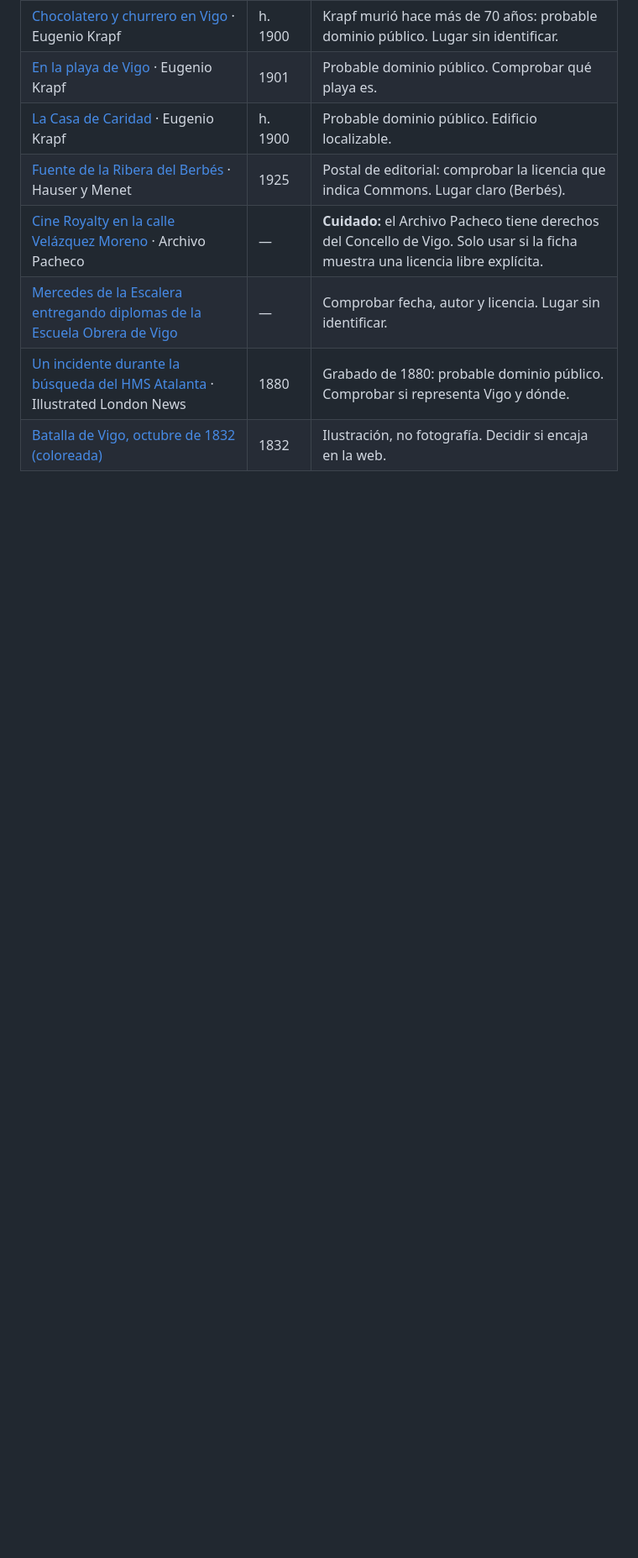
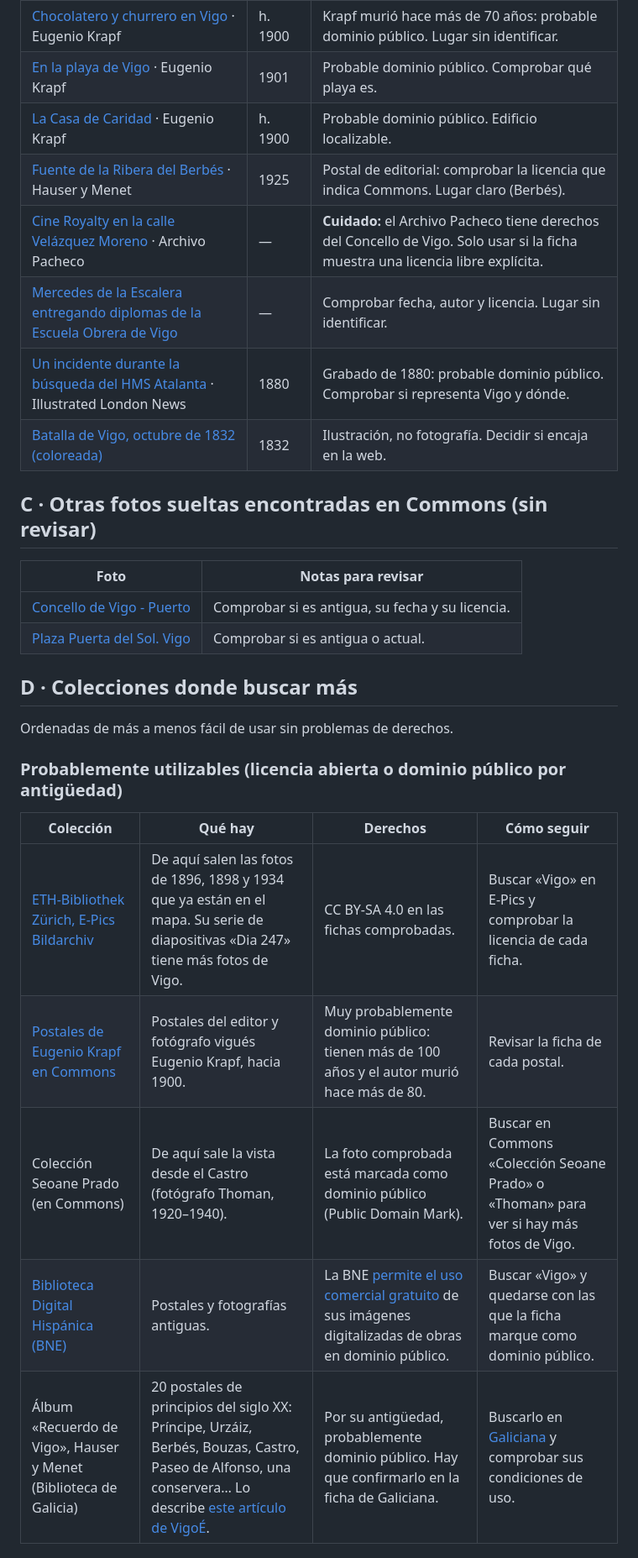
Before and after one commit to asergom/vigovello, a Markdown page: CANDIDATAS.md, the part around one of its changes. Shown at 84% size. GitHub-like rendering; blank space fills up the shorter version.

Commit message:
Amplía CANDIDATAS.md con nuevas fotos y colecciones
Añade fotos sueltas de Commons y una valoración de derechos de las
colecciones con fotos antiguas de Vigo (ETH, Krapf, Seoane Prado, BNE,
Biblioteca de Galicia, Deputación de Pontevedra, Concello, Oldpik).

Co-Authored-By: Claude Opus 5.5 <noreply@anthropic.com>
Claude-Session: https://claude.ai/code/session_01S73VKFSUBjqYjvDDwKCx3C

```diff
--- a/CANDIDATAS.md
+++ b/CANDIDATAS.md
@@ -30,3 +30,24 @@ Están en la categoría [History of Vigo](https://commons.wikimedia.org/wiki/Cat
 | [Un incidente durante la búsqueda del HMS Atalanta](https://commons.wikimedia.org/wiki/File:An_Incident_during_the_Search_for_HMS_Atalanta_ILN-1880-0508-0014_(cropped).jpg) · Illustrated London News | 1880 | Grabado de 1880: probable dominio público. Comprobar si representa Vigo y dónde. |
 | [Batalla de Vigo, octubre de 1832 (coloreada)](https://commons.wikimedia.org/wiki/File:Batalla_de_Vigo_oct_1832_coloreada.jpg) | 1832 | Ilustración, no fotografía. Decidir si encaja en la web. |
 
+## C · Otras fotos sueltas encontradas en Commons (sin revisar)
+
+| Foto | Notas para revisar |
+|---|---|
+| [Concello de Vigo - Puerto](https://commons.wikimedia.org/wiki/File:Concello_de_Vigo_-_Puerto.jpg) | Comprobar si es antigua, su fecha y su licencia. |
+| [Plaza Puerta del Sol. Vigo](https://commons.wikimedia.org/wiki/File:Plaza_Puerta_del_Sol._Vigo.jpg) | Comprobar si es antigua o actual. |
+
+## D · Colecciones donde buscar más
+
+Ordenadas de más a menos fácil de usar sin problemas de derechos.
+
+### Probablemente utilizables (licencia abierta o dominio público por antigüedad)
+
+| Colección | Qué hay | Derechos | Cómo seguir |
+|---|---|---|---|
+| [ETH-Bibliothek Zürich, E-Pics Bildarchiv](https://e-pics3.ethz.ch/en/home_en/) | De aquí salen las fotos de 1896, 1898 y 1934 que ya están en el mapa. Su serie de diapositivas «Dia 247» tiene más fotos de Vigo. | CC BY-SA 4.0 en las fichas comprobadas. | Buscar «Vigo» en E-Pics y comprobar la licencia de cada ficha. |
+| [Postales de Eugenio Krapf en Commons](https://commons.wikimedia.org/wiki/Category:Postcards_published_by_Eugenio_Krapf) | Postales del editor y fotógrafo vigués Eugenio Krapf, hacia 1900. | Muy probablemente dominio público: tienen más de 100 años y el autor murió hace más de 80. | Revisar la ficha de cada postal. |
+| Colección Seoane Prado (en Commons) | De aquí sale la vista desde el Castro (fotógrafo Thoman, 1920–1940). | La foto comprobada está marcada como dominio público (Public Domain Mark). | Buscar en Commons «Colección Seoane Prado» o «Thoman» para ver si hay más fotos de Vigo. |
+| [Biblioteca Digital Hispánica (BNE)](https://bdh.bne.es/) | Postales y fotografías antiguas. | La BNE [permite el uso comercial gratuito](https://www.bne.es/es/noticias/0430-bne-permitira-uso-comercial-gratuito-imagenes-digitalizadas-obras-dominio-publico) de sus imágenes digitalizadas de obras en dominio público. | Buscar «Vigo» y quedarse con las que la ficha marque como dominio público. |
+| Álbum «Recuerdo de Vigo», Hauser y Menet (Biblioteca de Galicia) | 20 postales de principios del siglo XX: Príncipe, Urzáiz, Berbés, Bouzas, Castro, Paseo de Alfonso, una conservera… Lo describe [este artículo de VigoÉ](https://www.vigoe.es/vigo/mas-vigo/un-album-de-vistas-de-vigo-de-hace-un-siglo/). | Por su antigüedad, probablemente dominio público. Hay que confirmarlo en la ficha de Galiciana. | Buscarlo en [Galiciana](https://biblioteca.galiciana.gal/) y comprobar sus condiciones de uso. |
+
```
Also changed, not shown: other parts of CANDIDATAS.md (+10 -0 lines).
